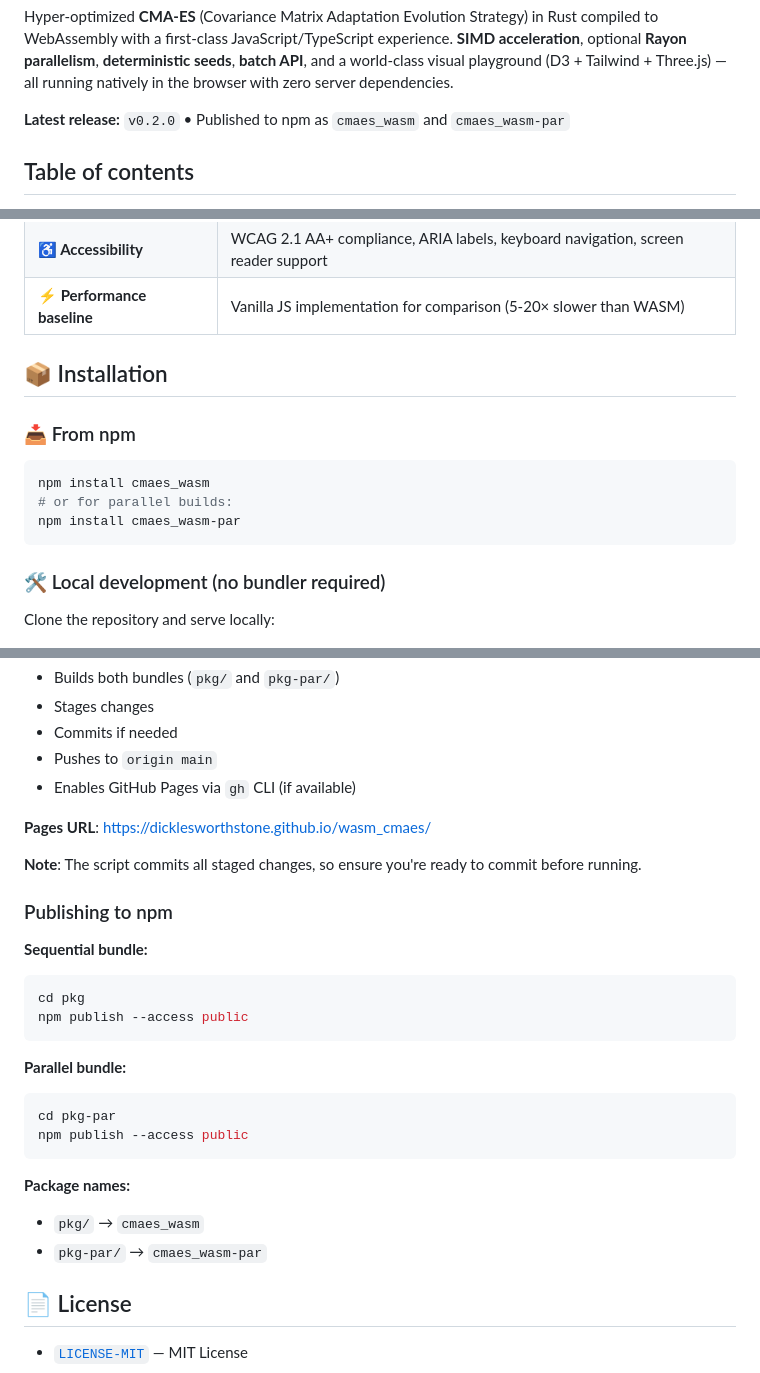
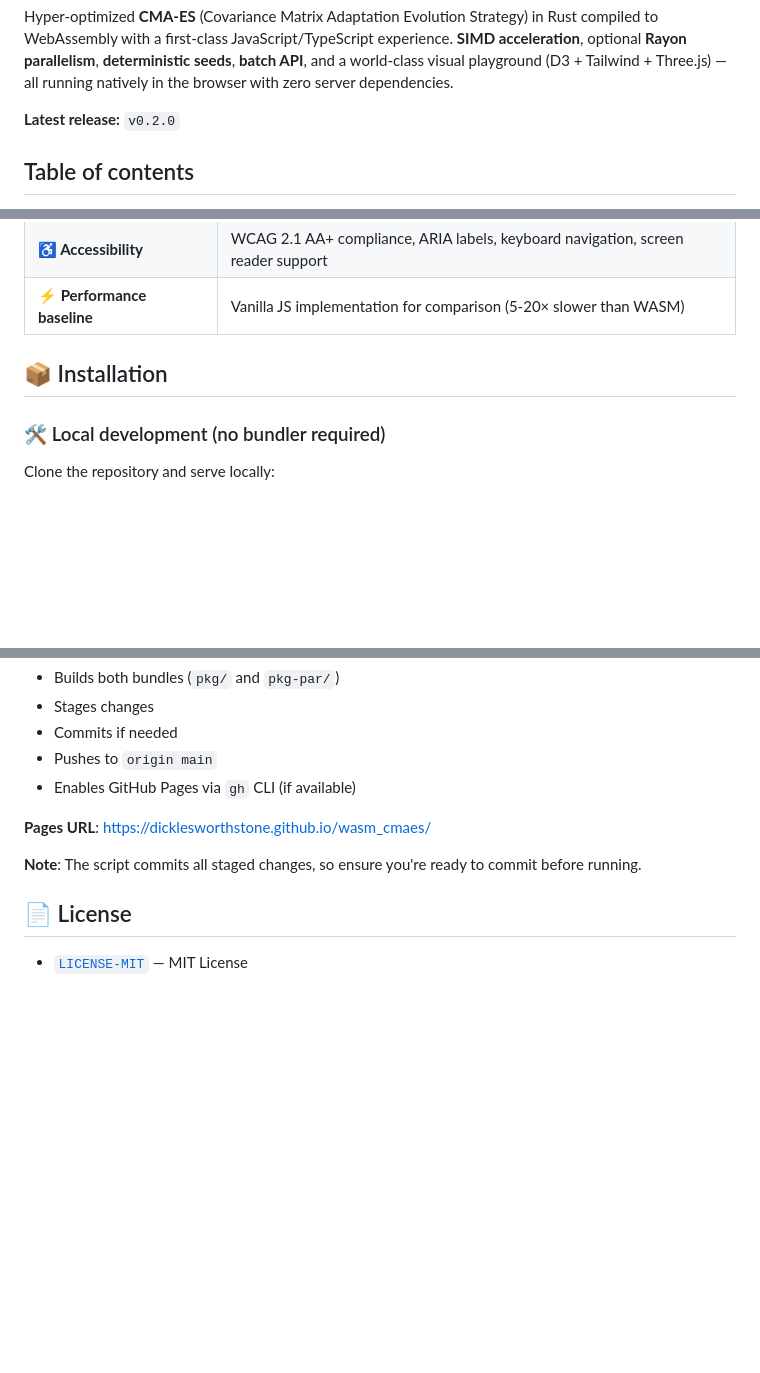
Before and after one commit to joyshmitz/wasm_cmaes, a Markdown page: README.md, 3 parts joined by grey strips. GitHub-like rendering; blank space fills up the shorter version.

Commit message:
docs: update README to streamline content and remove npm package references
- Removed npm package installation instructions and references to the parallel bundle.
- Simplified the license badge and adjusted the latest release section for clarity.
- Enhanced overall readability by refining the structure and content of the README.

````diff
--- a/README.md
+++ b/README.md
@@ -18,7 +17,7 @@
 
 Hyper-optimized **CMA-ES** (Covariance Matrix Adaptation Evolution Strategy) in Rust compiled to WebAssembly with a first-class JavaScript/TypeScript experience. **SIMD acceleration**, optional **Rayon parallelism**, **deterministic seeds**, **batch API**, and a world-class visual playground (D3 + Tailwind + Three.js) — all running natively in the browser with zero server dependencies.
 
-**Latest release:** `v0.2.0` • Published to npm as `cmaes_wasm` and `cmaes_wasm-par`
+**Latest release:** `v0.2.0`
 
 ## Table of contents
 
@@ -146,14 +145,6 @@ flowchart LR
 
 ## 📦 Installation
 
-### 📥 From npm
-
-```bash
-npm install cmaes_wasm
-# or for parallel builds:
-npm install cmaes_wasm-par
-```
-
 ### 🛠️ Local development (no bundler required)
 
 Clone the repository and serve locally:
@@ -751,25 +741,6 @@ This script:
 
 **Note**: The script commits all staged changes, so ensure you're ready to commit before running.
 
-### Publishing to npm
-
-**Sequential bundle:**
-```bash
-cd pkg
-npm publish --access public
-```
-
-**Parallel bundle:**
-```bash
-cd pkg-par
-npm publish --access public
-```
-
-**Package names:**
-- `pkg/` → `cmaes_wasm`
-- `pkg-par/` → `cmaes_wasm-par`
-
-
 ## 📄 License
 
 - [`LICENSE-MIT`](LICENSE-MIT) — MIT License
````
Also changed, not shown: other parts of README.md (+3 -5 lines).
